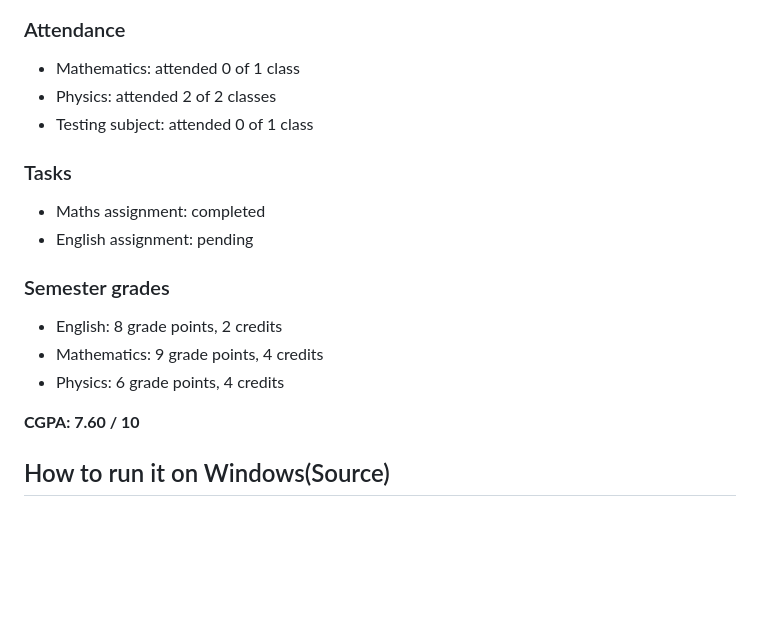
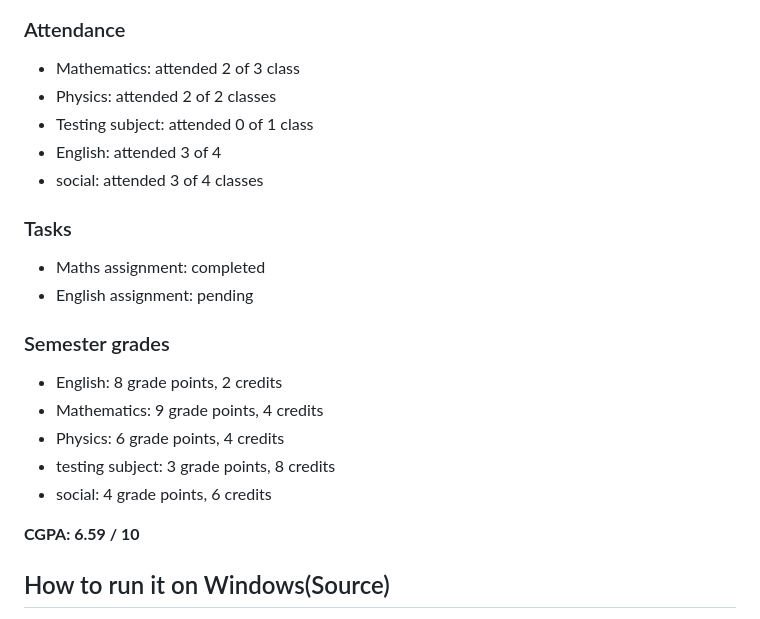
Before and after one commit to akshata-choudhary-20/student-planner-project-mawd, a Markdown page: README.md, the part around one of its changes. Rendered like a GitHub page; blank space fills up the shorter version.

```diff
--- a/README.md
+++ b/README.md
@@ -27,9 +27,11 @@ This shared account contains fictional student records. You can also register yo
 
 ### Attendance
 
-- Mathematics: attended 0 of 1 class
+- Mathematics: attended 2 of 3 class
 - Physics: attended 2 of 2 classes
 - Testing subject: attended 0 of 1 class
+- English: attended 3 of 4
+- social: attended 3 of 4 classes
 
 ### Tasks
 
@@ -41,8 +43,11 @@ This shared account contains fictional student records. You can also register yo
 - English: 8 grade points, 2 credits
 - Mathematics: 9 grade points, 4 credits
 - Physics: 6 grade points, 4 credits
+- testing subject: 3 grade points, 8 credits
+- social: 4 grade points, 6 credits
 
-**CGPA: 7.60 / 10**
+
+**CGPA: 6.59 / 10**
 
 ## How to run it on Windows(Source)
 
```
Also changed, not shown: other parts of README.md (+1 -1 lines), dashboard-New.png (added), dashboard-preview.png (deleted), image.png (deleted).
